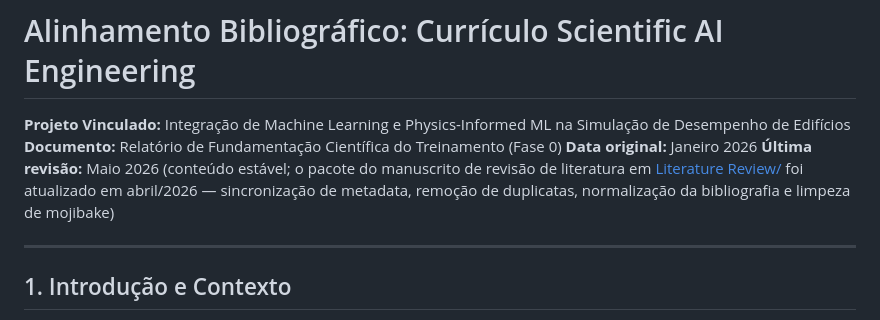
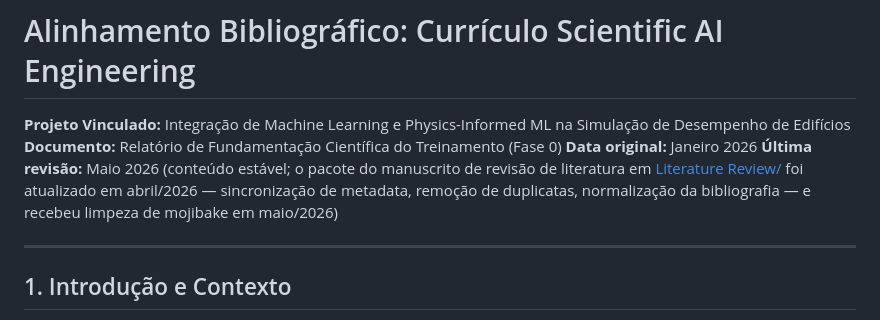
Before and after one commit to joao-petreche/ai-engineering-curriculum, a Markdown page: Literature Alignment/Literature Alignment_PT.md, the part around the change. GitHub-like rendering.

```diff
--- a/Literature Alignment/Literature Alignment_PT.md
+++ b/Literature Alignment/Literature Alignment_PT.md
@@ -3,7 +3,7 @@
 **Projeto Vinculado:** Integração de Machine Learning e Physics-Informed ML na Simulação de Desempenho de Edifícios
 **Documento:** Relatório de Fundamentação Científica do Treinamento (Fase 0)
 **Data original:** Janeiro 2026
-**Última revisão:** Maio 2026 (conteúdo estável; o pacote do manuscrito de revisão de literatura em [Literature Review/](Literature%20Review/) foi atualizado em abril/2026 — sincronização de metadata, remoção de duplicatas, normalização da bibliografia e limpeza de mojibake)
+**Última revisão:** Maio 2026 (conteúdo estável; o pacote do manuscrito de revisão de literatura em [Literature Review/](Literature%20Review/) foi atualizado em abril/2026 — sincronização de metadata, remoção de duplicatas, normalização da bibliografia — e recebeu limpeza de mojibake em maio/2026)
 
 ---
 
```
Also changed, not shown: Literature Alignment/Literature Alignment.md (+1 -1 lines).
